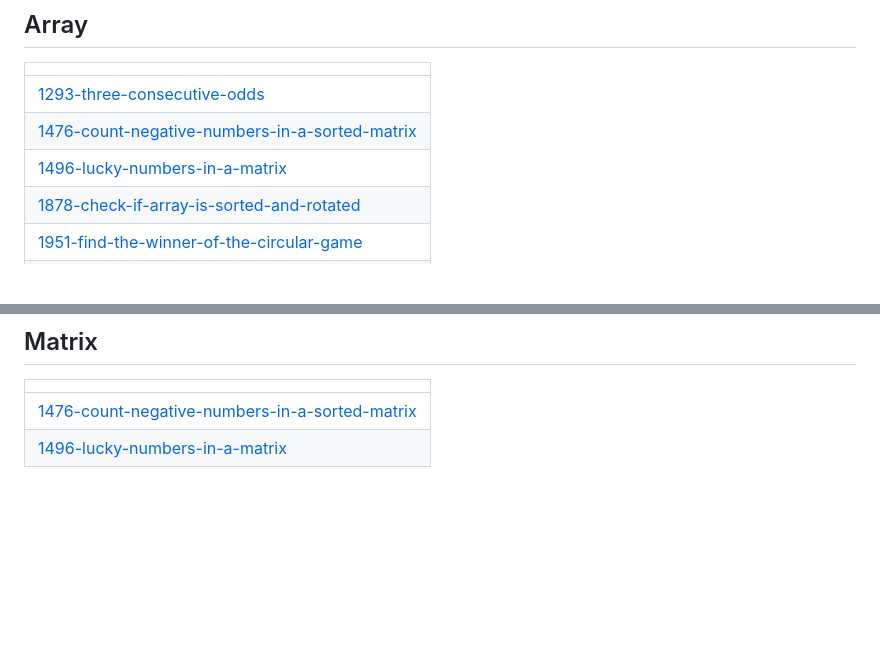
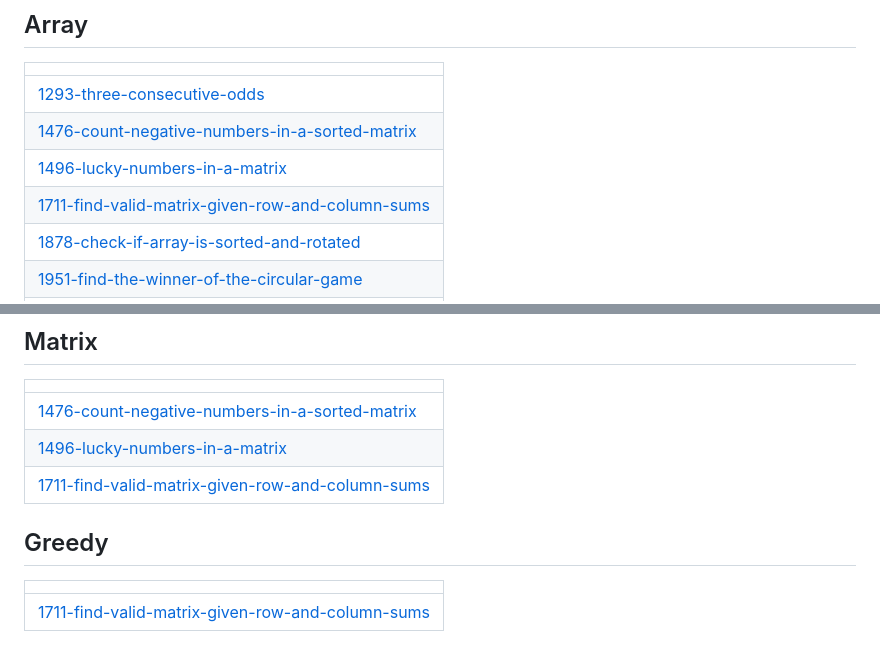
Before and after one commit to Prathamesh-chougale-17/Leetcode-solutions, a Markdown page: README.md, 2 parts joined by grey strips. GitHub-like rendering; blank space fills up the shorter version.

Commit message:
Update README - Topic Tags

```diff
--- a/README.md
+++ b/README.md
@@ -7,6 +7,7 @@ A collection of LeetCode questions to ace the coding interview! - Created using
 | [1293-three-consecutive-odds](https://github.com/Prathamesh-chougale-17/Leetcode-solutions/tree/master/1293-three-consecutive-odds) |
 | [1476-count-negative-numbers-in-a-sorted-matrix](https://github.com/Prathamesh-chougale-17/Leetcode-solutions/tree/master/1476-count-negative-numbers-in-a-sorted-matrix) |
 | [1496-lucky-numbers-in-a-matrix](https://github.com/Prathamesh-chougale-17/Leetcode-solutions/tree/master/1496-lucky-numbers-in-a-matrix) |
+| [1711-find-valid-matrix-given-row-and-column-sums](https://github.com/Prathamesh-chougale-17/Leetcode-solutions/tree/master/1711-find-valid-matrix-given-row-and-column-sums) |
 | [1878-check-if-array-is-sorted-and-rotated](https://github.com/Prathamesh-chougale-17/Leetcode-solutions/tree/master/1878-check-if-array-is-sorted-and-rotated) |
 | [1951-find-the-winner-of-the-circular-game](https://github.com/Prathamesh-chougale-17/Leetcode-solutions/tree/master/1951-find-the-winner-of-the-circular-game) |
 | [2048-build-array-from-permutation](https://github.com/Prathamesh-chougale-17/Leetcode-solutions/tree/master/2048-build-array-from-permutation) |
@@ -48,4 +49,9 @@ A collection of LeetCode questions to ace the coding interview! - Created using
 | ------- |
 | [1476-count-negative-numbers-in-a-sorted-matrix](https://github.com/Prathamesh-chougale-17/Leetcode-solutions/tree/master/1476-count-negative-numbers-in-a-sorted-matrix) |
 | [1496-lucky-numbers-in-a-matrix](https://github.com/Prathamesh-chougale-17/Leetcode-solutions/tree/master/1496-lucky-numbers-in-a-matrix) |
+| [1711-find-valid-matrix-given-row-and-column-sums](https://github.com/Prathamesh-chougale-17/Leetcode-solutions/tree/master/1711-find-valid-matrix-given-row-and-column-sums) |
+## Greedy
+|  |
+| ------- |
+| [1711-find-valid-matrix-given-row-and-column-sums](https://github.com/Prathamesh-chougale-17/Leetcode-solutions/tree/master/1711-find-valid-matrix-given-row-and-column-sums) |
 <!---LeetCode Topics End-->
```
